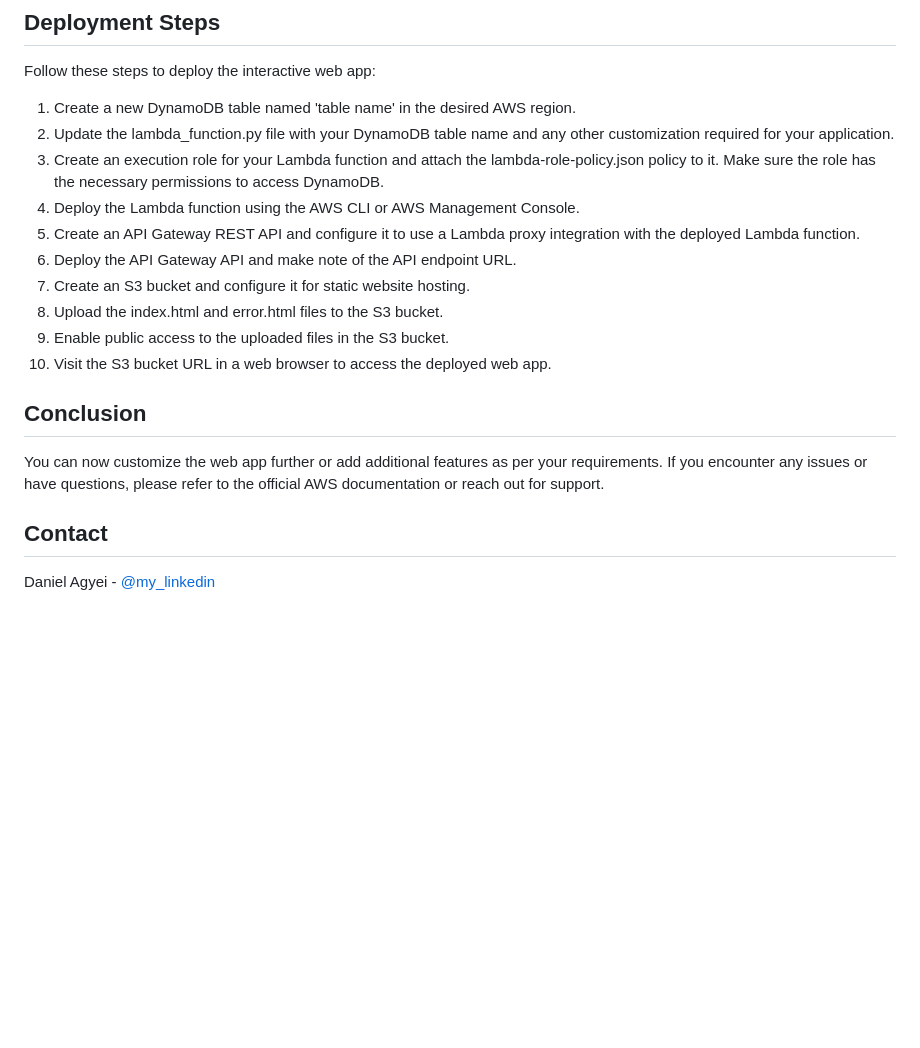
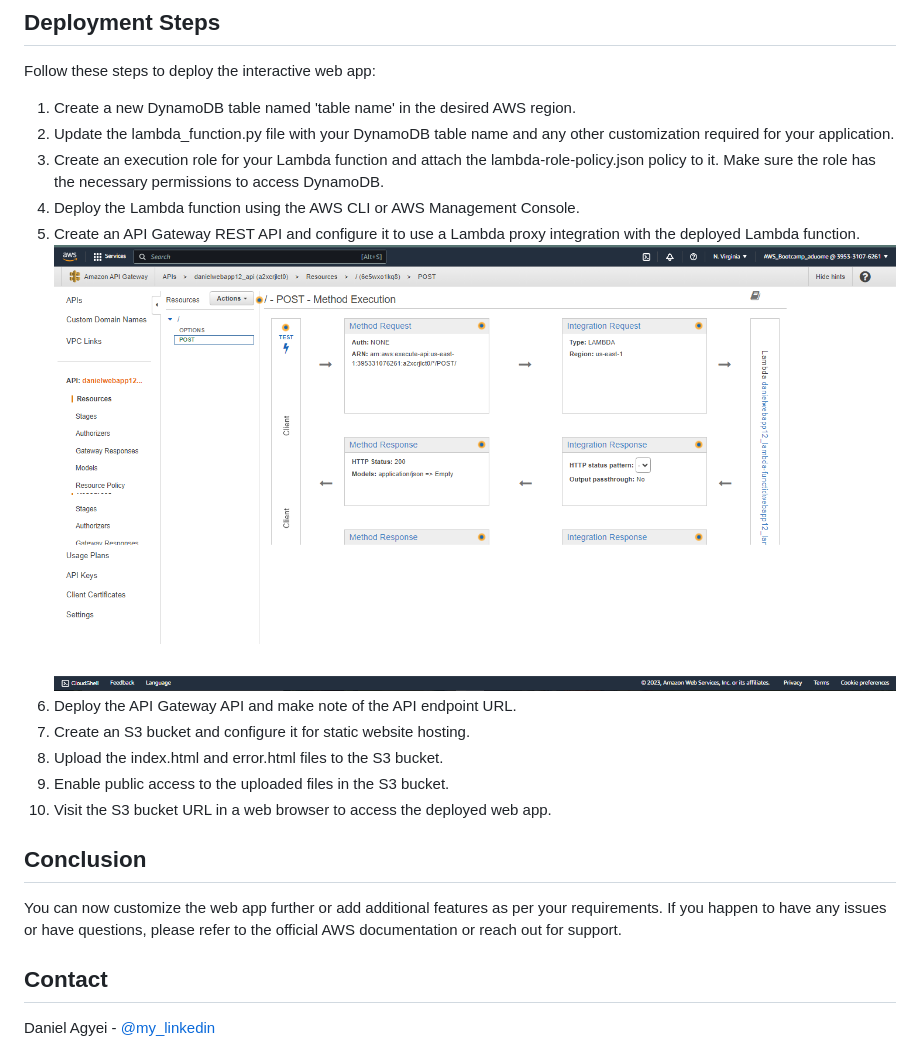
Before and after one commit to aduome/Lambda-WebApp-Dynamodb-S3, a Markdown page: README.md, the part around one of its changes. Rendered like a GitHub page; blank space fills up the shorter version.

```diff
--- a/README.md
+++ b/README.md
@@ -51,15 +51,16 @@ Follow these steps to deploy the interactive web app:
 3. Create an execution role for your Lambda function and attach the lambda-role-policy.json policy to it. Make sure the role has the necessary permissions to access DynamoDB.
 4. Deploy the Lambda function using the AWS CLI or AWS Management Console.
 5. Create an API Gateway REST API and configure it to use a Lambda proxy integration with the deployed Lambda function.
-6. Deploy the API Gateway API and make note of the API endpoint URL.
-7. Create an S3 bucket and configure it for static website hosting.
-8. Upload the index.html and error.html files to the S3 bucket.
-9. Enable public access to the uploaded files in the S3 bucket.
-10. Visit the S3 bucket URL in a web browser to access the deployed web app.
+![API Gateway connection to AWS Lambda](https://github.com/aduome/Lambda-WebApp-Dynamodb-S3/blob/main/Photos/API%20Gateway%20Connection%20to%20Lambda%20Function.PNG)
+7. Deploy the API Gateway API and make note of the API endpoint URL.
+8. Create an S3 bucket and configure it for static website hosting.
+9. Upload the index.html and error.html files to the S3 bucket.
+10. Enable public access to the uploaded files in the S3 bucket.
+11. Visit the S3 bucket URL in a web browser to access the deployed web app.
 
 ## Conclusion
 You can now customize the web app further or add additional features as per your requirements.
-If you encounter any issues or have questions, please refer to the official AWS documentation or reach out for support.
+If you happen to have any issues or have questions, please refer to the official AWS documentation or reach out for support.
 
 <!-- CONTACT -->
 
```
Also changed, not shown: other parts of README.md (+1 -1 lines).
